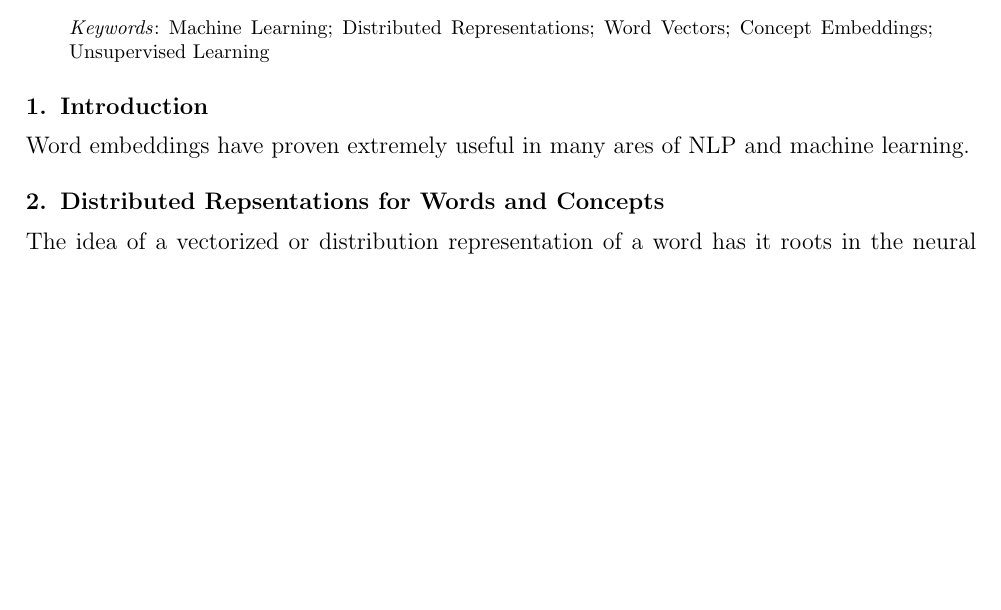
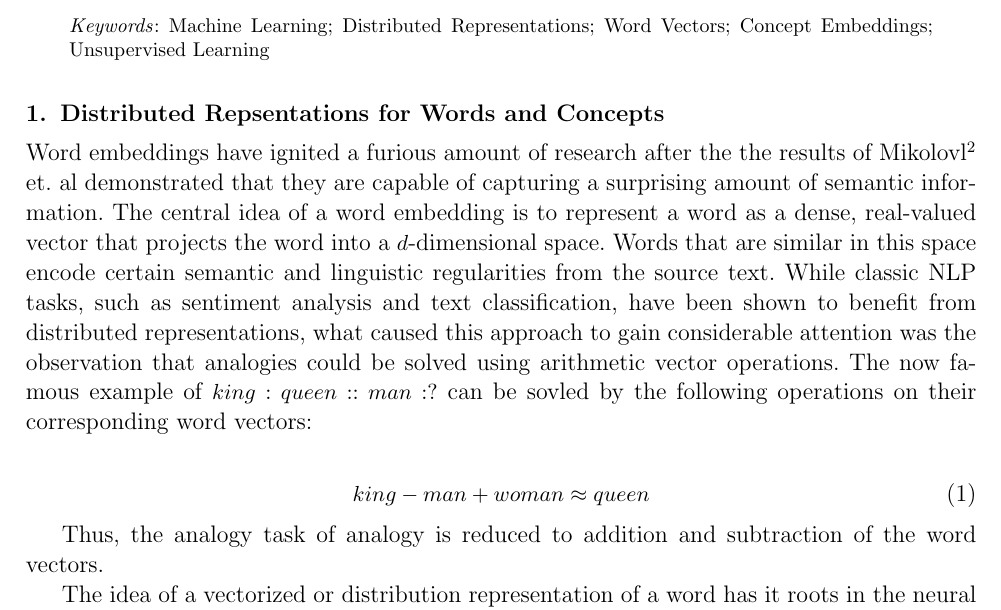
Before and after one commit to beamandrew/embeddings_benchmark_paper, a LaTeX document (embeddings_benchmark.tex): part of page 1 of 2, cut so that both start at the same text, the shorter picture padded with empty space. The pictures show the PDF file embeddings_benchmark.pdf that the author committed with the source.

Commit message:
added more text

```diff
--- a/embeddings_benchmark.tex
+++ b/embeddings_benchmark.tex
@@ -29,10 +29,16 @@ Word embeddings, also known as distributed representations, have seen rapid adop
 
 \bodymatter
 
-\section{Introduction}\label{aba:intro}
-Word embeddings have proven extremely useful in many ares of NLP and machine learning.
 
 \section{Distributed Repsentations for Words and Concepts}\label{aba:intro}
+Word embeddings have ignited a furious amount of research after the the results of Mikolovl\cite{mikolov2013distributed} et. al demonstrated that they are capable of capturing a surprising amount of semantic information. The central idea of a word embedding is to represent a word as a dense, real-valued vector that projects the word into a $d$-dimensional space. Words that are similar in this space encode certain semantic and linguistic regularities from the source text. While classic NLP tasks, such as sentiment analysis and text classification, have been shown to benefit from distributed representations, what caused this approach to gain considerable attention was the observation that analogies could be solved using arithmetic vector operations. The now famous example of $king:queen::man:?$ can be sovled by the following operations on their corresponding word vectors:
+
+\begin{align}
+king - man + woman \approx queen
+\end{align}
+
+Thus, the analogy task of analogy is reduced to addition and subtraction of the word vectors.
+
 The idea of a vectorized or distribution representation of a word has it roots in the neural language model of Bengio \cite{bengio2003neural}, though this model is actually a formalization of the ideas first put forth in [paper from the 50s]. However, it wasn't until the paper\cite{mikolov2013distributed} underpinning the wildly successful \emph{word2vec} software package which demonstrated that collapsing the neural language model of Bengio\cite{bengio2003neural} to a linear model enabled greater accuracy through training on much larger datasets that the idea of word embeddings finally came of age. Though they are often conflated, current distrubted representations are not an instance of deep learning, but are actually a speific kind of linear model, with explicit connections to many well known forms of matrix factorization\cite{levy2014neural}.
 
  \subsection{Word2Vec and Glove}
```
Also changed, not shown: embeddings_benchmark.pdf, 3 other files.
